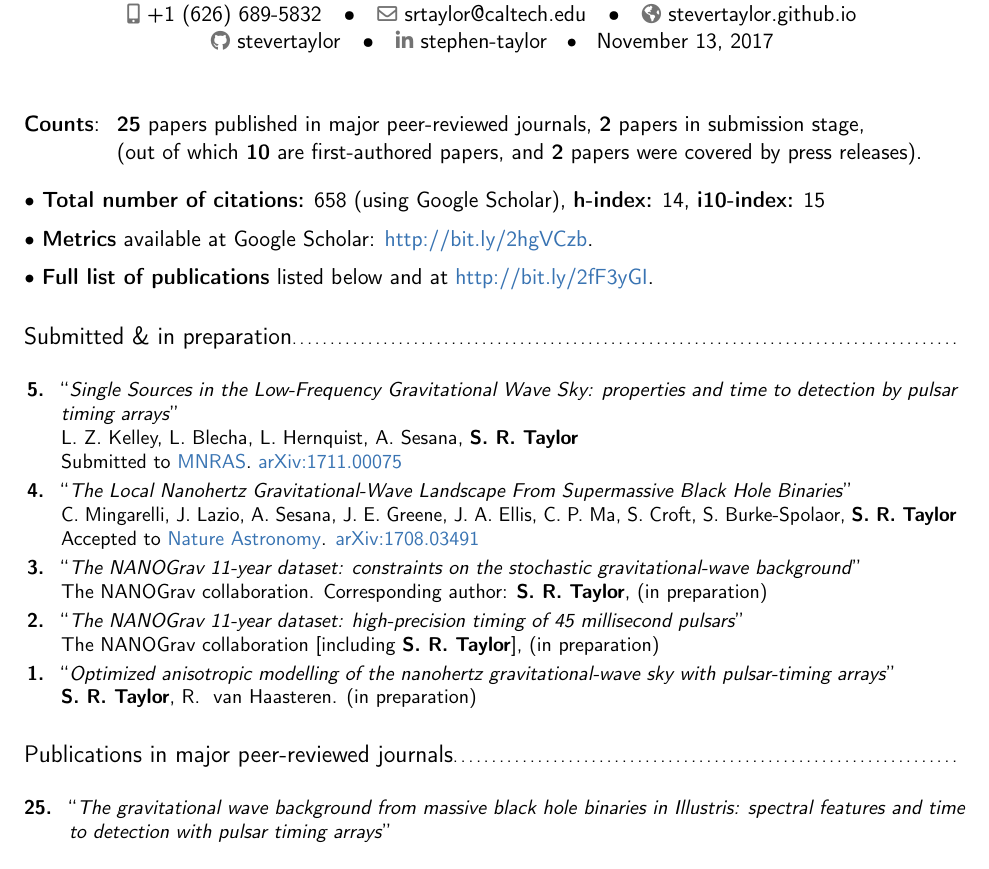
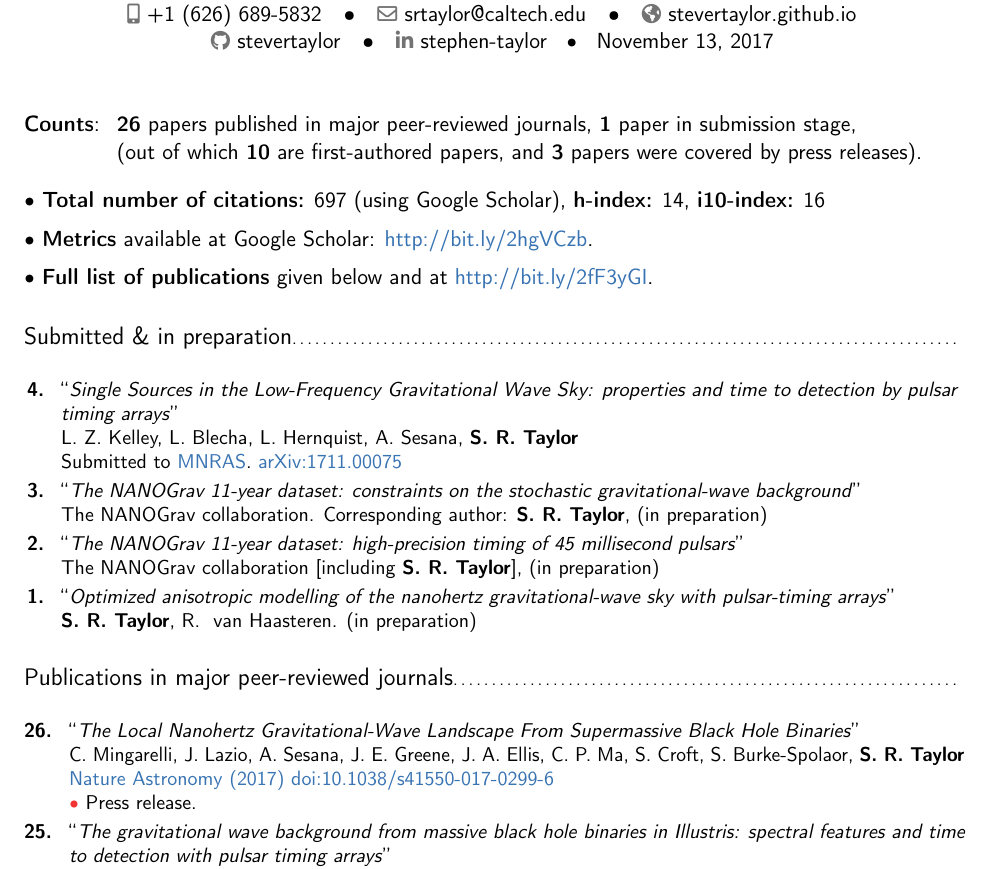
Before and after one commit to stevertaylor/cv, a LaTeX CV (staylor_cv/staylor_publist.tex): part of page 1 of 3, cut so that both start at the same text. Compiled offline with pdfLaTeX.

Commit message:
updating cv

```diff
--- a/staylor_cv/staylor_publist.tex
+++ b/staylor_cv/staylor_publist.tex
@@ -91,28 +91,25 @@
 \cvitem{}
 {
 \begin{tabular}{rcl}
-\textbf{Counts}: &\hspace{0.3cm} &{\textbf{25} papers published in major peer-reviewed journals}, {\textbf{2} papers in submission stage,} \\
-& &{(out of which \textbf{10} are first-authored papers, and \textbf{2} papers were covered by press releases).}
+\textbf{Counts}: &\hspace{0.3cm} &{\textbf{26} papers published in major peer-reviewed journals}, {\textbf{1} paper in submission stage,} \\
+& &{(out of which \textbf{10} are first-authored papers, and \textbf{3} papers were covered by press releases).}
 \end{tabular}
 } \vspace{0.3cm}
 
-$\bullet$ \textbf{Total number of citations:} 658 (using Google Scholar), \textbf{h-index:} 14, \textbf{i10-index:} 15 \vspace{0.2cm}
+$\bullet$ \textbf{Total number of citations:} 697 (using Google Scholar), \textbf{h-index:} 14, \textbf{i10-index:} 16 \vspace{0.2cm}
 
 $\bullet$ \textbf{Metrics} available at Google Scholar: {\color{color1} \href{http://bit.ly/2hgVCzb}{http://bit.ly/2hgVCzb}}. \vspace{0.2cm}
 
-$\bullet$ \textbf{Full list of publications} listed below and at {\color{color1} \href{http://bit.ly/2fF3yGI}{http://bit.ly/2fF3yGI}}.
+$\bullet$ \textbf{Full list of publications} given below and at {\color{color1} \href{http://bit.ly/2fF3yGI}{http://bit.ly/2fF3yGI}}.
 
 \vspace{0.4cm}
 \subsection{Submitted \& in preparation} \vspace{-0.3cm}
 
 \cvitem{}{\small
 \hspace{-2cm}\begin{longtable}{rp{0.3cm}p{15.8cm}}
-\textbf{5.} & & ``\textit{Single Sources in the Low-Frequency Gravitational Wave Sky: properties and time to detection by pulsar timing arrays}'' \\
+\textbf{4.} & & ``\textit{Single Sources in the Low-Frequency Gravitational Wave Sky: properties and time to detection by pulsar timing arrays}'' \\
 &&L.~Z.~Kelley, L.~Blecha, L.~Hernquist, A.~Sesana, \textbf{S.~R.~Taylor} \\
 && Submitted to {\color{color1} MNRAS}. \href{https://arxiv.org/abs/1711.00075}{{\color{color1} arXiv:1711.00075}} \vspace{0.09cm}\\
-\textbf{4.} & & ``\textit{The Local Nanohertz Gravitational-Wave Landscape From Supermassive Black Hole Binaries}'' \\
-&&C.~Mingarelli, J.~Lazio, A.~Sesana, J.~E.~Greene, J.~A.~Ellis, C.~P.~Ma, S.~Croft, S.~Burke-Spolaor, \textbf{S.~R.~Taylor} \\
-&& Accepted to {\color{color1} Nature Astronomy}. \href{https://arxiv.org/abs/1708.03491}{{\color{color1} arXiv:1708.03491}} \vspace{0.09cm}\\
 \textbf{3.} & & ``\textit{The NANOGrav 11-year dataset: constraints on the stochastic gravitational-wave background}'' \\
 &&The NANOGrav collaboration. Corresponding author: \textbf{S.~R.~Taylor}, (in preparation) \vspace{0.09cm}\\
 \textbf{2.} & & ``\textit{The NANOGrav 11-year dataset: high-precision timing of 45 millisecond pulsars}'' \\
@@ -127,6 +124,11 @@ $\bullet$ \textbf{Full list of publications} listed below and at {\color{color1}
 
 \cvitem{}{\small
 \hspace{-2cm}\begin{longtable}{rp{0.3cm}p{15.8cm}}
+\textbf{26.} & & ``\textit{The Local Nanohertz Gravitational-Wave Landscape From Supermassive Black Hole Binaries}'' \\
+&&C.~Mingarelli, J.~Lazio, A.~Sesana, J.~E.~Greene, J.~A.~Ellis, C.~P.~Ma, S.~Croft, S.~Burke-Spolaor, \textbf{S.~R.~Taylor} \\
+&& \href{https://www.nature.com/articles/s41550-017-0299-6}{{\color{color1} Nature Astronomy (2017)
+doi:10.1038/s41550-017-0299-6}} \\
+&& \textcolor{red}{$\bullet$} Press release. \vspace{0.09cm}\\
 \textbf{25.} & & ``\textit{The gravitational wave background from massive black hole binaries in Illustris: spectral features and time to detection with pulsar timing arrays}'' \\
 && L.~Z.~Kelley, L.~Blecha, L.~Hernquist, A.~Sesana, \textbf{S.~R.~Taylor} \\
 && \href{https://academic.oup.com/mnras/article/471/4/4508/3899130/The-gravitational-wave-background-from-massive}{{\color{color1} MNRAS 471, 4508 (2017)}} \vspace{0.09cm}\\
```
Also changed, not shown: staylor_cv/staylor_cv.tex (+3 -2 lines), staylor_cv/staylor_cv_short.tex (+1 -1 lines).
